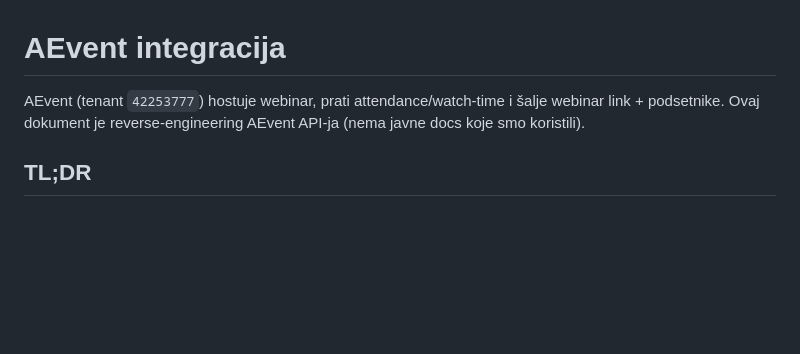
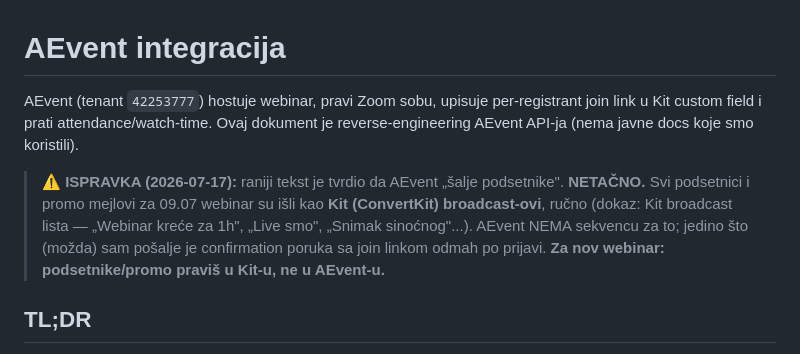
Before and after one commit to floumate-dev/naucidizajn-webinar, a Markdown page: docs/AEVENT.md, the part around the change. GitHub-like rendering; blank space fills up the shorter version.

Commit message:
docs/AEVENT.md: ispravka — podsetnike salje KIT, ne AEvent
Raniji tekst je tvrdio "AEvent salje podsetnike". Netacno. Dokaz: Kit broadcast
lista za 09.07 webinar (Webinar krece za 1h / Live smo / Snimak sinocnog...).
Svi podsetnici i promo su rucni Kit broadcast-ovi. AEvent nema sekvencu za to;
eventualno samo confirmation poruku sa join linkom po prijavi.

Co-Authored-By: Claude Opus 4.8 <noreply@anthropic.com>

```diff
--- a/docs/AEVENT.md
+++ b/docs/AEVENT.md
@@ -1,7 +1,14 @@
 # AEvent integracija
 
-AEvent (tenant `42253777`) hostuje webinar, prati attendance/watch-time i šalje webinar
-link + podsetnike. Ovaj dokument je reverse-engineering AEvent API-ja (nema javne docs koje smo koristili).
+AEvent (tenant `42253777`) hostuje webinar, pravi Zoom sobu, upisuje per-registrant join link
+u Kit custom field i prati attendance/watch-time. Ovaj dokument je reverse-engineering AEvent
+API-ja (nema javne docs koje smo koristili).
+
+> ⚠️ **ISPRAVKA (2026-07-17):** raniji tekst je tvrdio da AEvent „šalje podsetnike". **NETAČNO.**
+> Svi podsetnici i promo mejlovi za 09.07 webinar su išli kao **Kit (ConvertKit) broadcast-ovi**,
+> ručno (dokaz: Kit broadcast lista — „Webinar kreće za 1h", „Live smo", „Snimak sinoćnog"...).
+> AEvent NEMA sekvencu za to; jedino što (možda) sam pošalje je confirmation poruka sa join linkom
+> odmah po prijavi. **Za nov webinar: podsetnike/promo praviš u Kit-u, ne u AEvent-u.**
 
 ## TL;DR
 
```
